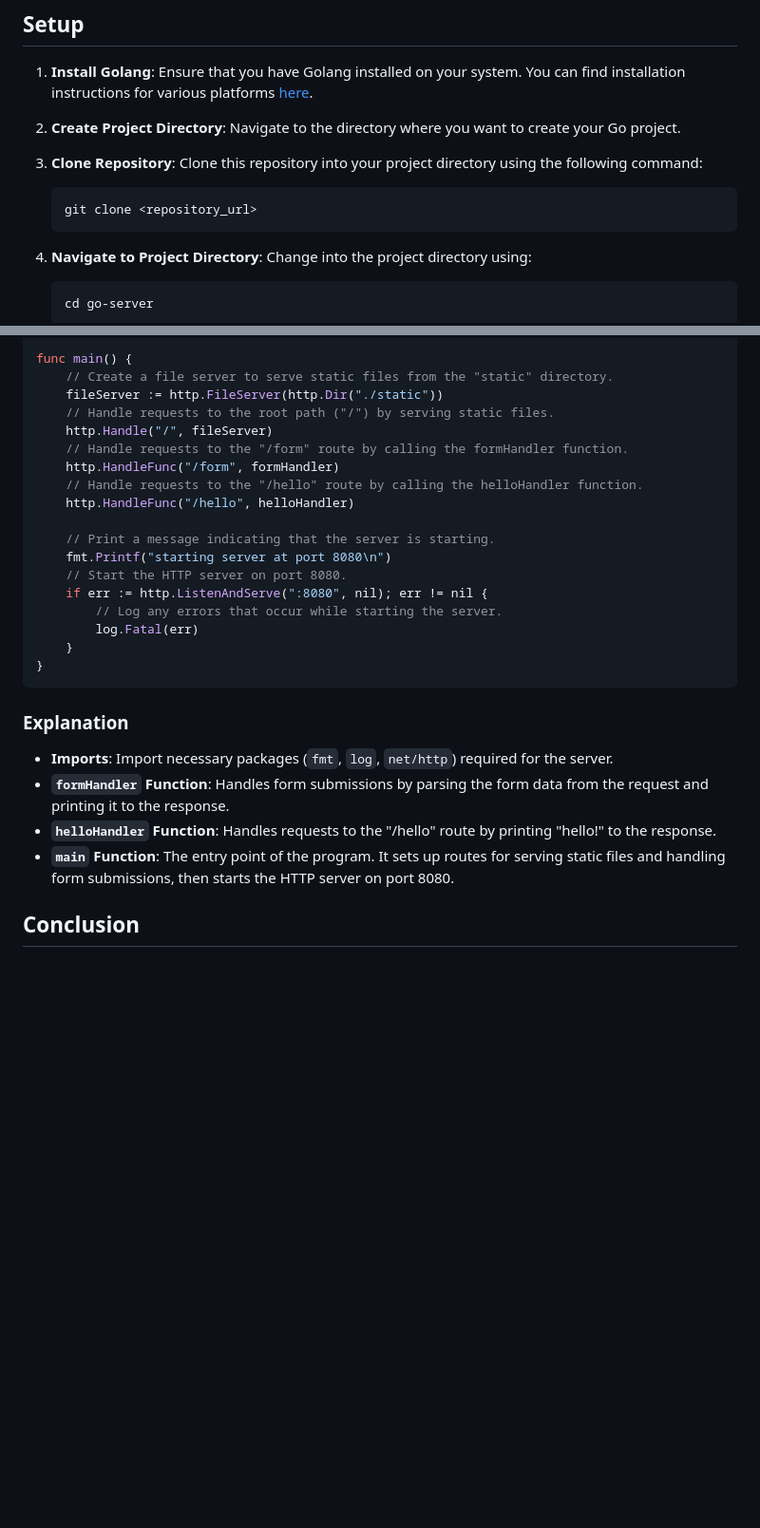
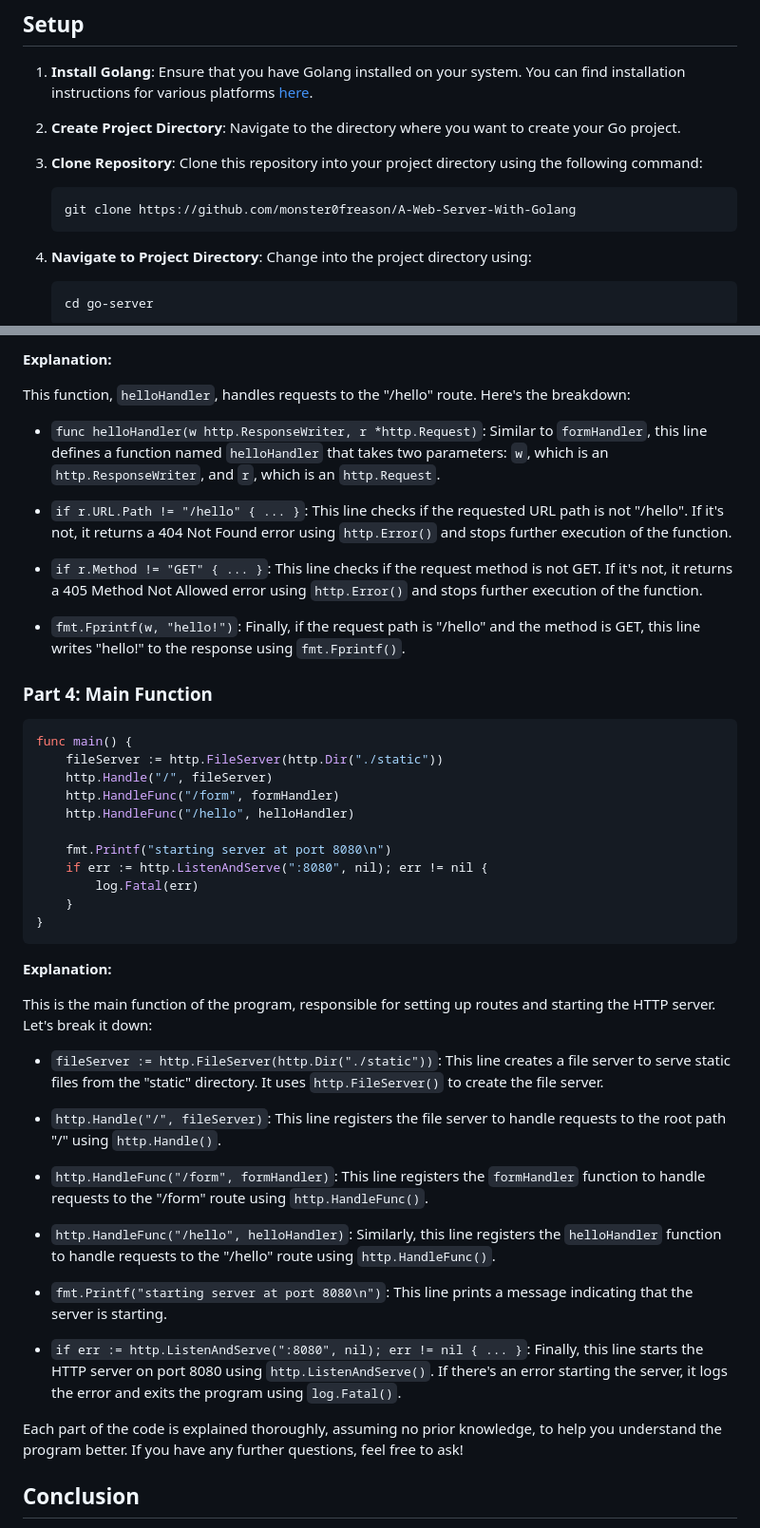
Before and after one commit to monster0freason/A-Web-Server-With-Golang, a Markdown page: README.md, 2 parts joined by grey strips. Shown at 95% size. Rendered like a GitHub page; blank space fills up the shorter version.

````diff
--- a/README.md
+++ b/README.md
@@ -10,7 +10,7 @@ This repository contains a basic Go web server that serves static files and hand
 
 3. **Clone Repository**: Clone this repository into your project directory using the following command:
    ```bash
-   git clone <repository_url>
+   git clone https://github.com/monster0freason/A-Web-Server-With-Golang
    ```
 
 4. **Navigate to Project Directory**: Change into the project directory using:
@@ -84,30 +106,49 @@ func helloHandler(w http.ResponseWriter, r *http.Request) {
 
+**Explanation:**
+
+This function, `helloHandler`, handles requests to the "/hello" route. Here's the breakdown:
+
+- `func helloHandler(w http.ResponseWriter, r *http.Request)`: Similar to `formHandler`, this line defines a function named `helloHandler` that takes two parameters: `w`, which is an `http.ResponseWriter`, and `r`, which is an `http.Request`.
+
+- `if r.URL.Path != "/hello" { ... }`: This line checks if the requested URL path is not "/hello". If it's not, it returns a 404 Not Found error using `http.Error()` and stops further execution of the function.
+
+- `if r.Method != "GET" { ... }`: This line checks if the request method is not GET. If it's not, it returns a 405 Method Not Allowed error using `http.Error()` and stops further execution of the function.
+
+- `fmt.Fprintf(w, "hello!")`: Finally, if the request path is "/hello" and the method is GET, this line writes "hello!" to the response using `fmt.Fprintf()`.
+
+### Part 4: Main Function
+
+```go
 func main() {
-    // Create a file server to serve static files from the "static" directory.
     fileServer := http.FileServer(http.Dir("./static"))
-    // Handle requests to the root path ("/") by serving static files.
     http.Handle("/", fileServer)
-    // Handle requests to the "/form" route by calling the formHandler function.
     http.HandleFunc("/form", formHandler)
-    // Handle requests to the "/hello" route by calling the helloHandler function.
     http.HandleFunc("/hello", helloHandler)
 
-    // Print a message indicating that the server is starting.
     fmt.Printf("starting server at port 8080\n")
-    // Start the HTTP server on port 8080.
     if err := http.ListenAndServe(":8080", nil); err != nil {
-        // Log any errors that occur while starting the server.
         log.Fatal(err)
     }
 }
 ```
 
-### Explanation
+**Explanation:**
 
-- **Imports**: Import necessary packages (`fmt`, `log`, `net/http`) required for the server.
-- **`formHandler` Function**: Handles form submissions by parsing the form data from the request and printing it to the response.
-- **`helloHandler` Function**: Handles requests to the "/hello" route by printing "hello!" to the response.
-- **`main` Function**: The entry point of the program. It sets up routes for serving static files and handling form submissions, then starts the HTTP server on port 8080.
+This is the main function of the program, responsible for setting up routes and starting the HTTP server. Let's break it down:
+
+- `fileServer := http.FileServer(http.Dir("./static"))`: This line creates a file server to serve static files from the "static" directory. It uses `http.FileServer()` to create the file server.
+
+- `http.Handle("/", fileServer)`: This line registers the file server to handle requests to the root path "/" using `http.Handle()`.
+
+- `http.HandleFunc("/form", formHandler)`: This line registers the `formHandler` function to handle requests to the "/form" route using `http.HandleFunc()`.
+
+- `http.HandleFunc("/hello", helloHandler)`: Similarly, this line registers the `helloHandler` function to handle requests to the "/hello" route using `http.HandleFunc()`.
+
+- `fmt.Printf("starting server at port 8080\n")`: This line prints a message indicating that the server is starting.
+
+- `if err := http.ListenAndServe(":8080", nil); err != nil { ... }`: Finally, this line starts the HTTP server on port 8080 using `http.ListenAndServe()`. If there's an error starting the server, it logs the error and exits the program using `log.Fatal()`.
+
+Each part of the code is explained thoroughly, assuming no prior knowledge, to help you understand the program better. If you have any further questions, feel free to ask!
 
 ## Conclusion
 
````
Also changed, not shown: other parts of README.md (+35 -13 lines).
